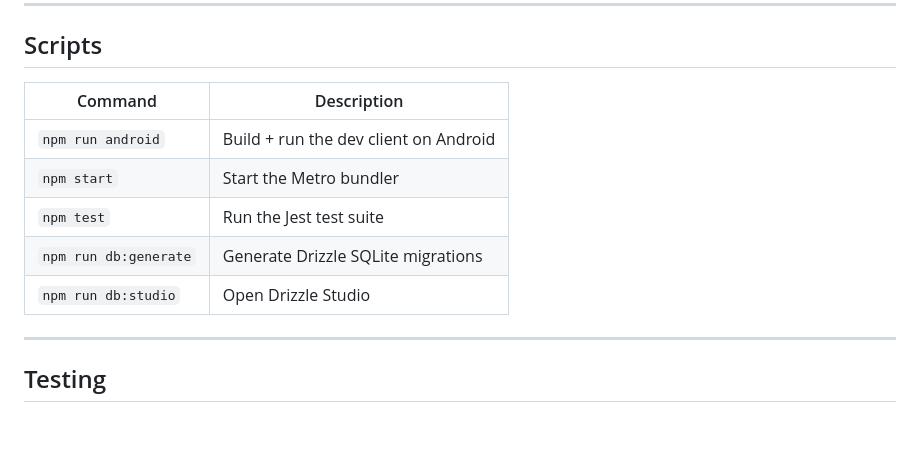
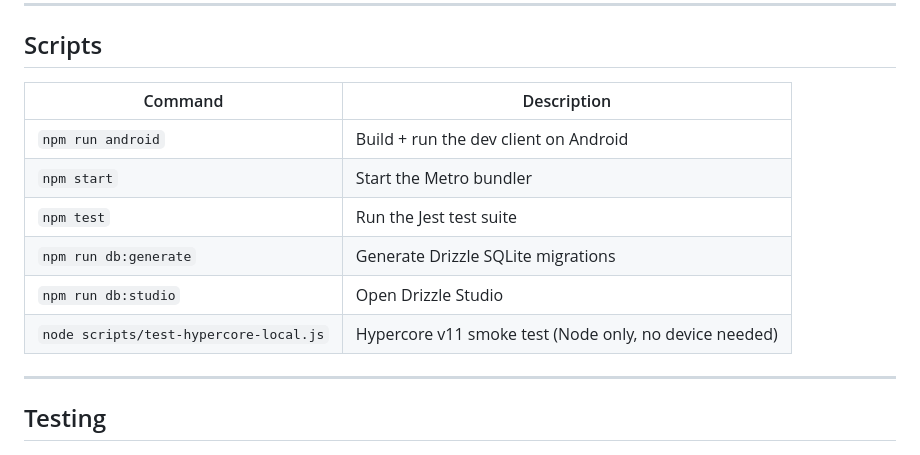
Before and after one commit to gazzimon/OBDient, a Markdown page: README.md, the part around one of its changes. GitHub-like rendering; blank space fills up the shorter version.

```diff
--- a/README.md
+++ b/README.md
@@ -234,13 +283,14 @@ There is **no** AI/model/base-URL variable: inference is on-device by design.
 
 ## Scripts
 
-| Command               | Description                           |
-|-----------------------|---------------------------------------|
-| `npm run android`     | Build + run the dev client on Android |
-| `npm start`           | Start the Metro bundler               |
-| `npm test`            | Run the Jest test suite               |
-| `npm run db:generate` | Generate Drizzle SQLite migrations    |
-| `npm run db:studio`   | Open Drizzle Studio                   |
+| Command               | Description                                        |
+|-----------------------|----------------------------------------------------|
+| `npm run android`     | Build + run the dev client on Android              |
+| `npm start`           | Start the Metro bundler                            |
+| `npm test`            | Run the Jest test suite                            |
+| `npm run db:generate` | Generate Drizzle SQLite migrations                 |
+| `npm run db:studio`   | Open Drizzle Studio                                |
+| `node scripts/test-hypercore-local.js` | Hypercore v11 smoke test (Node only, no device needed) |
 
 ---
 
```
Also changed, not shown: other parts of README.md (+49 -0 lines).
